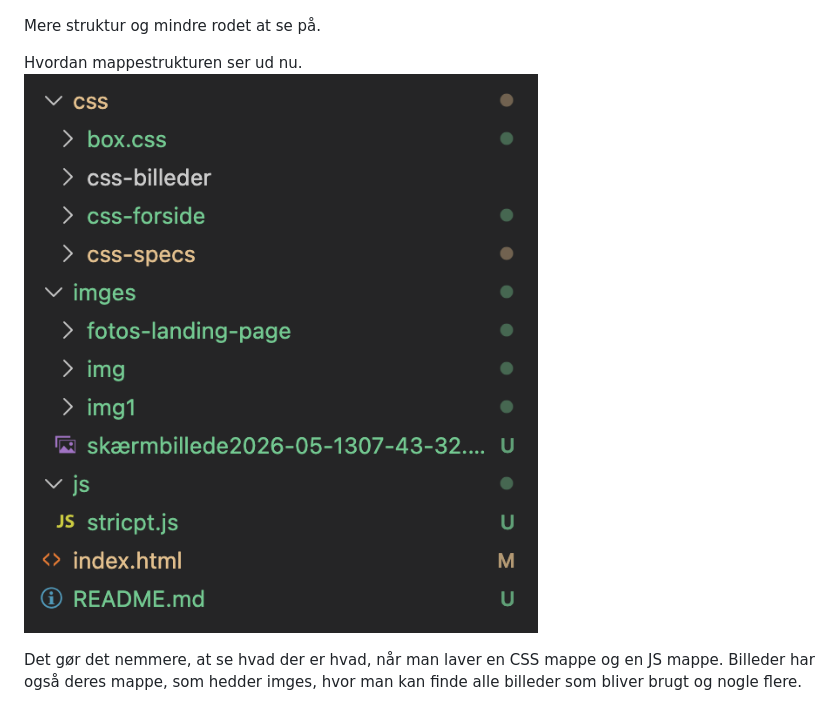
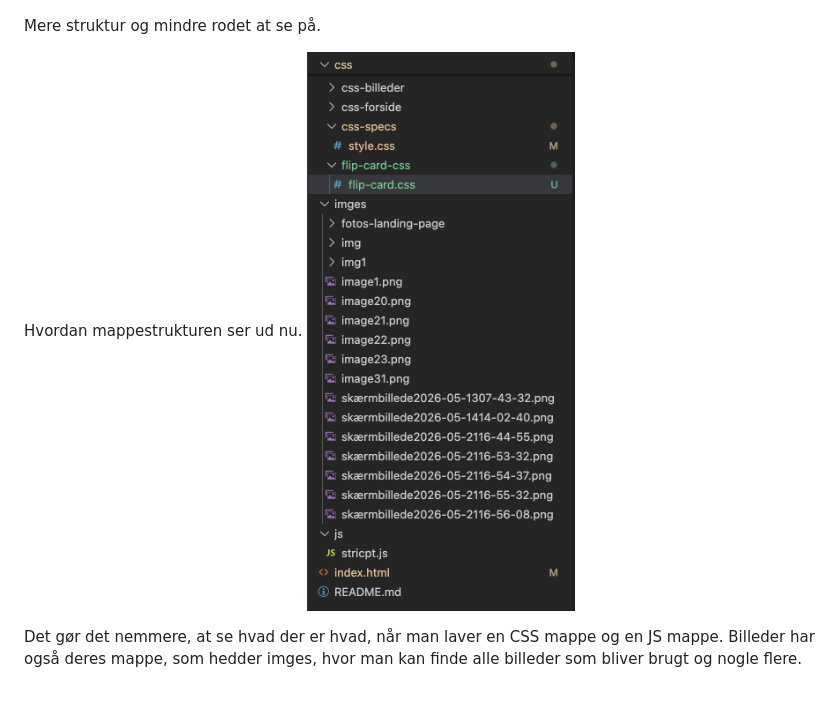
Before and after one commit to eaa26natp-debug/landingpage-exsam, a Markdown page: README.md, the part around the change. GitHub-like rendering; pictures changed too: imges/skærmbillede2026-05-1414-02-40.png (deleted), imges/skærmbillede2026-05-222-27-05.png (added).

```diff
--- a/README.md
+++ b/README.md
@@ -20,7 +20,7 @@ Hvordan mappenstrukturen så ud.
 Mere struktur og mindre rodet at se på.
 
 Hvordan mappestrukturen ser ud nu.
-![Og sådan ser den ud nu.](/imges/skærmbillede2026-05-1414-02-40.png)
+![Og sådan ser den ud nu.](/imges/skærmbillede2026-05-222-27-05.png)
 
 Det gør det nemmere, at se hvad der er hvad, når man laver en CSS mappe og en JS mappe. Billeder har også deres mappe, som hedder imges, hvor man kan finde alle billeder som bliver brugt og nogle flere.
 
```
Also changed, not shown: 7 other files.
